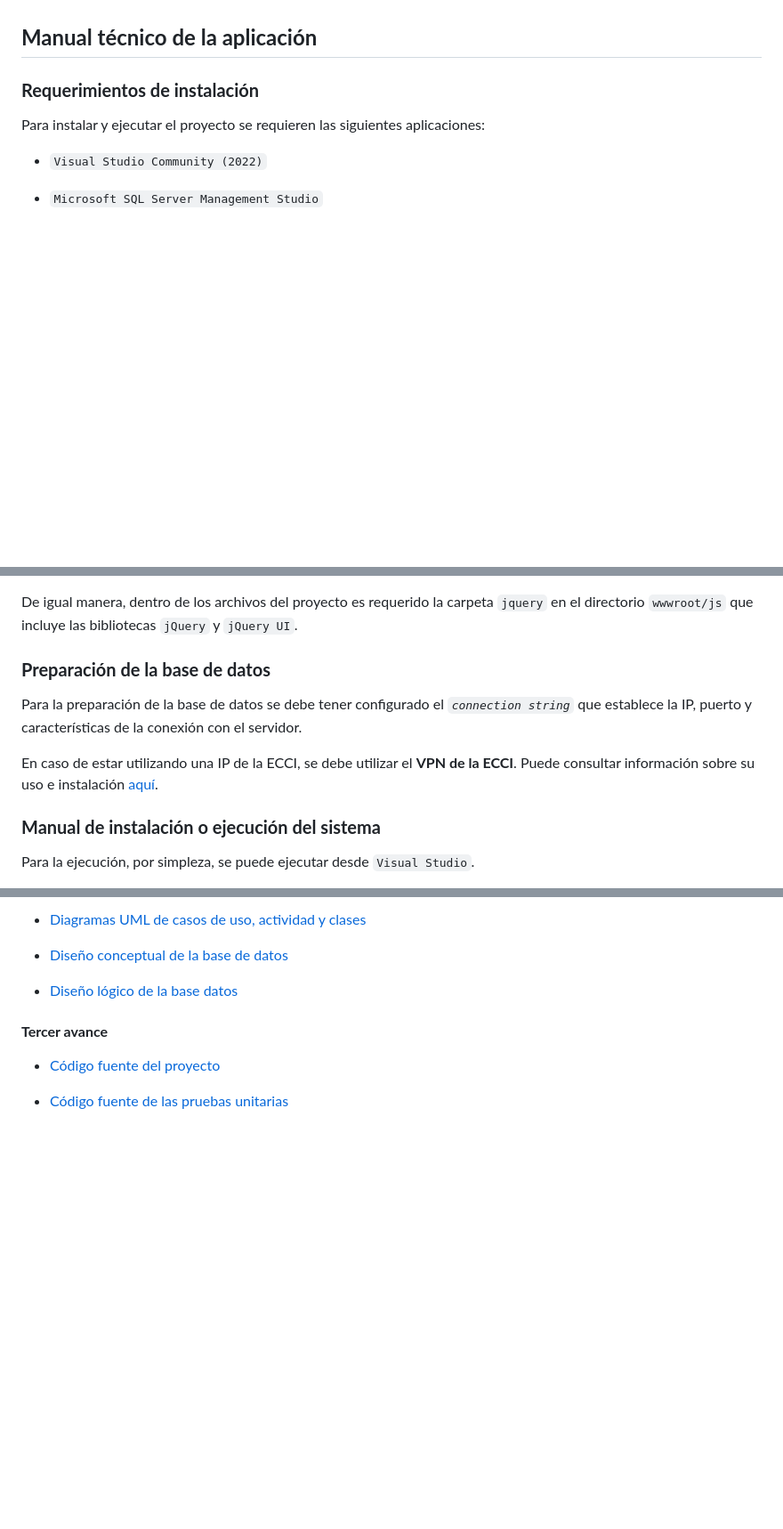
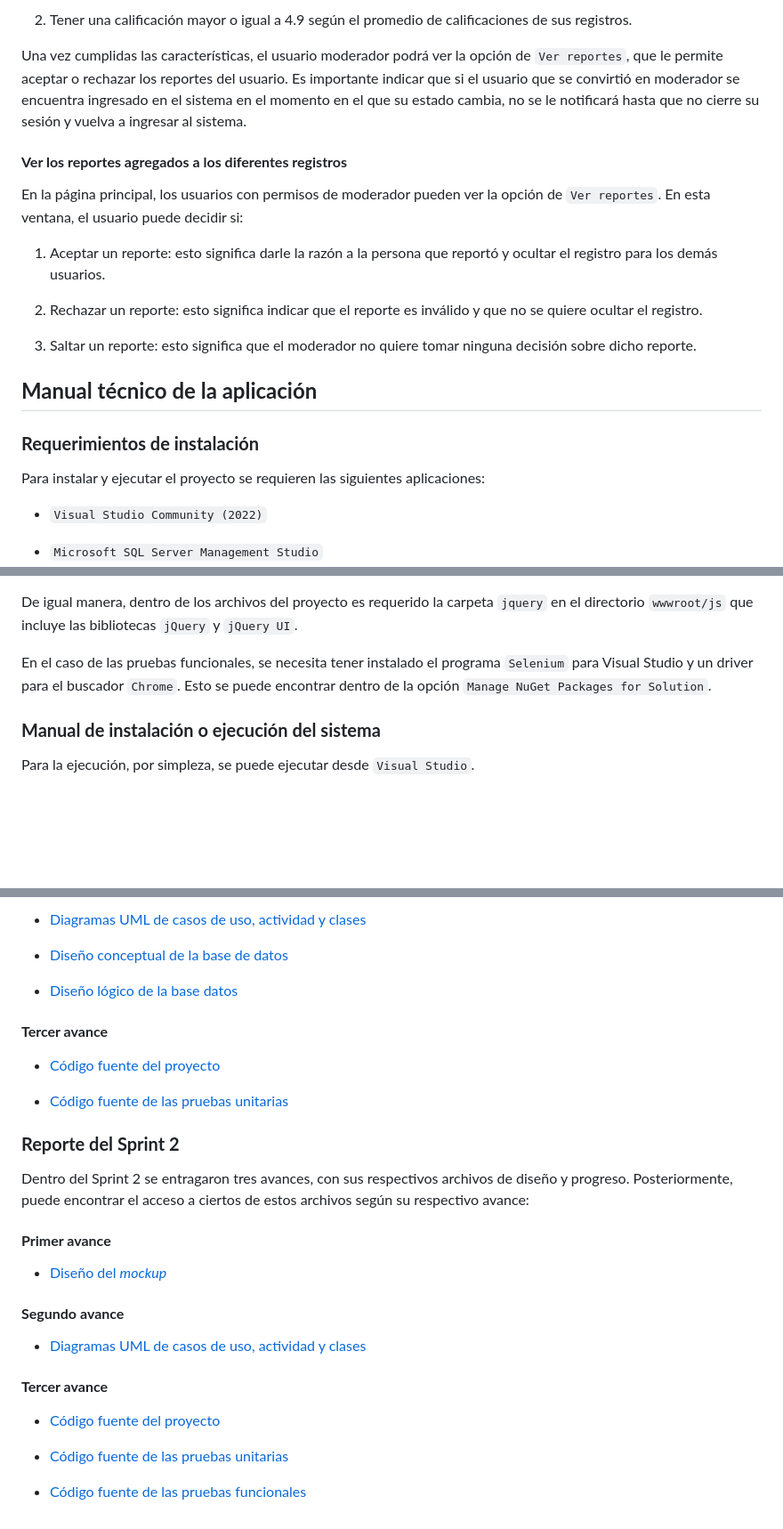
Before and after one commit to Los-Pinwinos/ci0128_23b_los_pinwinos, a Markdown page: README.md, 3 parts joined by grey strips. Shown at 89% size. GitHub-like rendering; blank space fills up the shorter version.

```diff
--- a/README.md
+++ b/README.md
@@ -133,3 +201,18 @@ Debido a la naturaleza de *crowdsourcing* del proyecto, los usuarios registrados
+2. Tener una calificación mayor o igual a 4.9 según el promedio de calificaciones de sus registros.
+
+Una vez cumplidas las características, el usuario moderador podrá ver la opción de `Ver reportes`, que le permite aceptar o rechazar los reportes del usuario. Es importante indicar que si el usuario que se convirtió en moderador se encuentra ingresado en el sistema en el momento en el que su estado cambia, no se le notificará hasta que no cierre su sesión y vuelva a ingresar al sistema.
+
+
+#### **Ver los reportes agregados a los diferentes registros**
+
+En la página principal, los usuarios con permisos de moderador pueden ver la opción de `Ver reportes`. En esta ventana, el usuario puede decidir si:
+
+1. Aceptar un reporte: esto significa darle la razón a la persona que reportó y ocultar el registro para los demás usuarios.
+
+2. Rechazar un reporte: esto significa indicar que el reporte es inválido y que no se quiere ocultar el registro.
+
+3. Saltar un reporte: esto significa que el moderador no quiere tomar ninguna decisión sobre dicho reporte.
+
 
 ## **Manual técnico de la aplicación**
 
@@ -147,11 +230,9 @@ Dentro de Visual Studio se requieren la siguiente extensión para desarrollo web
 
 De igual manera, dentro de los archivos del proyecto es requerido la carpeta `jquery` en el directorio `wwwroot/js` que incluye las bibliotecas `jQuery` y `jQuery UI`.
 
-### **Preparación de la base de datos**
+En el caso de las pruebas funcionales, se necesita tener instalado el programa `Selenium` para Visual Studio y un driver para el buscador `Chrome`. Esto se puede encontrar dentro de la opción `Manage NuGet Packages for Solution`.
 
-Para la preparación de la base de datos se debe tener configurado el *`connection string`* que establece la IP, puerto y características de la conexión con el servidor.
 
-En caso de estar utilizando una IP de la ECCI, se debe utilizar el **VPN de la ECCI**. Puede consultar información sobre su uso e instalación [aquí](https://wiki.ecci.ucr.ac.cr/estudiantes/vpn).
 
 ### **Manual de instalación o ejecución del sistema**
 
@@ -208,4 +289,27 @@ Dentro del Sprint 1 se entragaron tres avances, con sus respectivos archivos de
 
 + [Código fuente del proyecto](./source/LoCoMPro)
 
-+ [Código fuente de las pruebas unitarias](./test/LoCoMProTests/)
++ [Código fuente de las pruebas unitarias](./test/unit_tests/)
+
+
+### **Reporte del Sprint 2**
+
+Dentro del Sprint 2 se entragaron tres avances, con sus respectivos archivos de diseño y progreso. Posteriormente, puede encontrar el acceso a ciertos de estos archivos según su respectivo avance:
+
+#### **Primer avance**
+
++ [Diseño del *mockup*](./design/sprint2/mockups/Mockup_Sprint2_Avance1.pdf)
+
+
+#### **Segundo avance**
+
++ [Diagramas UML de casos de uso, actividad y clases](https://app.diagrams.net/#G1qJkUy_LJMj5MtduuwwVkmtTsn6y5Bip9)
+
+
+#### **Tercer avance**
+
++ [Código fuente del proyecto](./source/LoCoMPro)
+
++ [Código fuente de las pruebas unitarias](./test/unit_tests/)
+
++ [Código fuente de las pruebas funcionales](./test/functional_tests/)
```
Also changed, not shown: other parts of README.md (+84 -16 lines).
